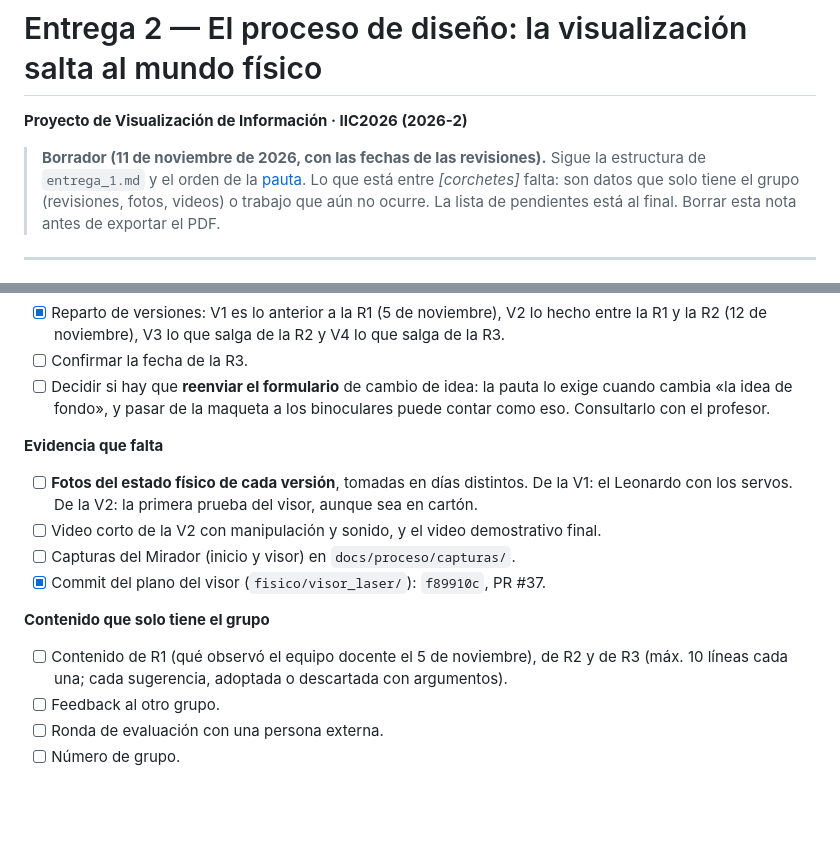
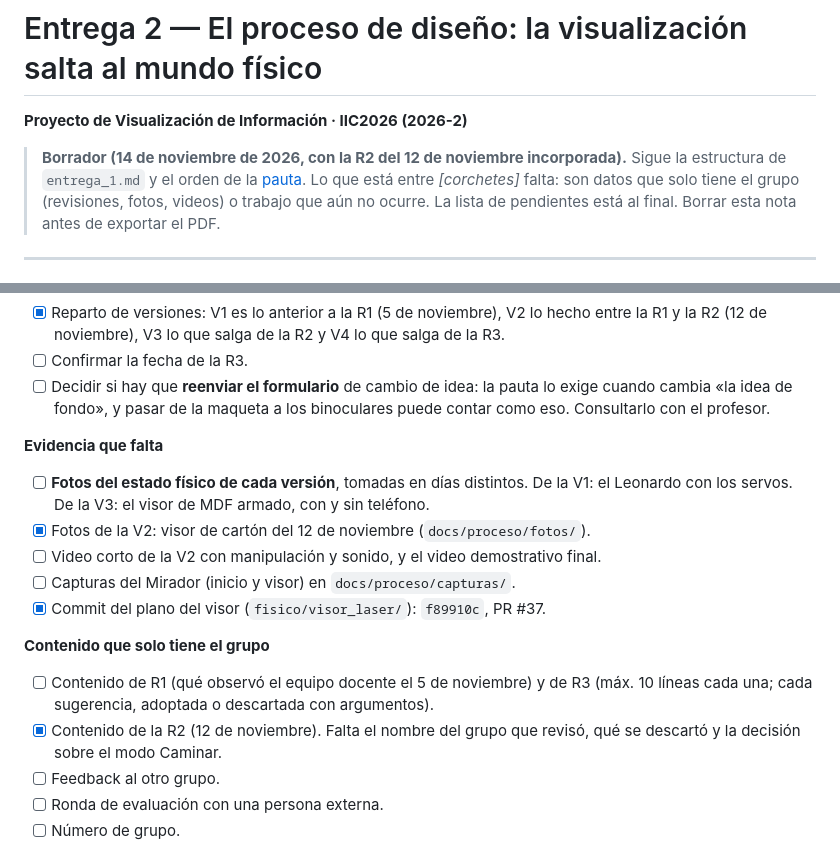
Before and after one commit to canija2000/infovis_2026-2, a Markdown page: docs/proceso/entrega_2.md, 2 parts joined by grey strips. GitHub-like rendering; blank space fills up the shorter version.

```diff
--- a/docs/proceso/entrega_2.md
+++ b/docs/proceso/entrega_2.md
@@ -2,7 +2,7 @@
 
 **Proyecto de Visualización de Información · IIC2026 (2026-2)**
 
-> **Borrador (11 de noviembre de 2026, con las fechas de las revisiones).** Sigue la estructura de `entrega_1.md` y el orden de la
+> **Borrador (14 de noviembre de 2026, con la R2 del 12 de noviembre incorporada).** Sigue la estructura de `entrega_1.md` y el orden de la
 > [pauta](https://infovis.alessiobellino.com/e2). Lo que está entre _\[corchetes\]_ falta: son datos que solo
 > tiene el grupo (revisiones, fotos, videos) o trabajo que aún no ocurre. La lista de pendientes está al
 > final. Borrar esta nota antes de exportar el PDF.
@@ -258,15 +285,18 @@ _\[pendiente\]_
 **Evidencia que falta**
 
 - [ ] **Fotos del estado físico de cada versión**, tomadas en días distintos. De la V1: el Leonardo con los
-      servos. De la V2: la primera prueba del visor, aunque sea en cartón.
+      servos. De la V3: el visor de MDF armado, con y sin teléfono.
+- [x] Fotos de la V2: visor de cartón del 12 de noviembre (`docs/proceso/fotos/`).
 - [ ] Video corto de la V2 con manipulación y sonido, y el video demostrativo final.
 - [ ] Capturas del Mirador (inicio y visor) en `docs/proceso/capturas/`.
 - [x] Commit del plano del visor (`fisico/visor_laser/`): `f89910c`, PR #37.
 
 **Contenido que solo tiene el grupo**
 
-- [ ] Contenido de R1 (qué observó el equipo docente el 5 de noviembre), de R2 y de R3 (máx. 10 líneas cada
+- [ ] Contenido de R1 (qué observó el equipo docente el 5 de noviembre) y de R3 (máx. 10 líneas cada
       una; cada sugerencia, adoptada o descartada con argumentos).
+- [x] Contenido de la R2 (12 de noviembre). Falta el nombre del grupo que revisó, qué se descartó y la
+      decisión sobre el modo Caminar.
 - [ ] Feedback al otro grupo.
 - [ ] Ronda de evaluación con una persona externa.
 - [ ] Número de grupo.
```
Also changed, not shown: other parts of docs/proceso/entrega_2.md (+42 -15 lines), docs/proceso/fotos/v2_carton_frente.jpg (added), docs/proceso/fotos/v2_carton_lado.jpg (added).
